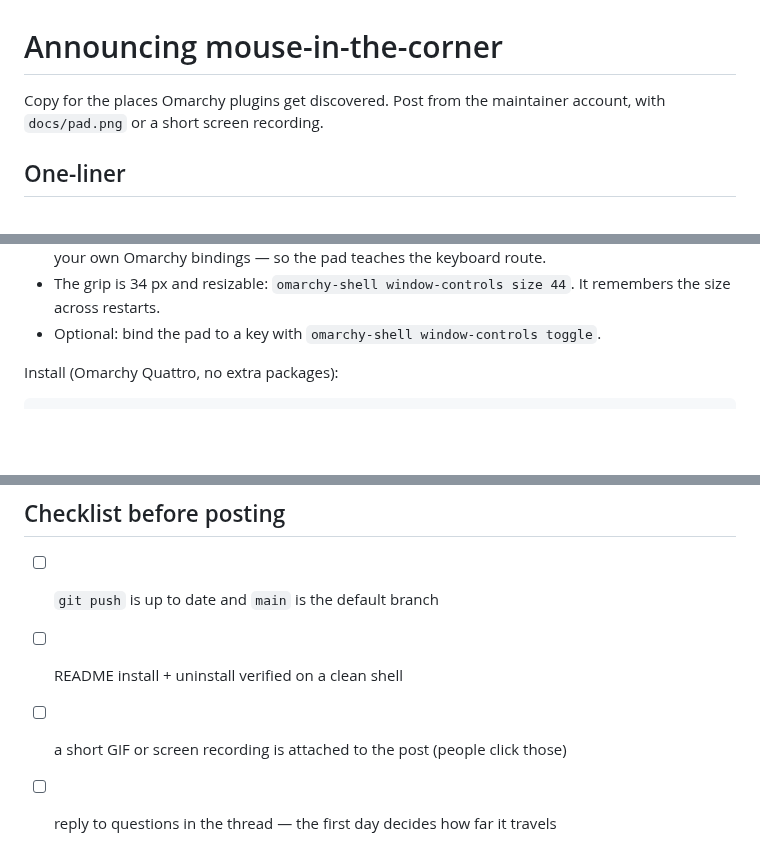
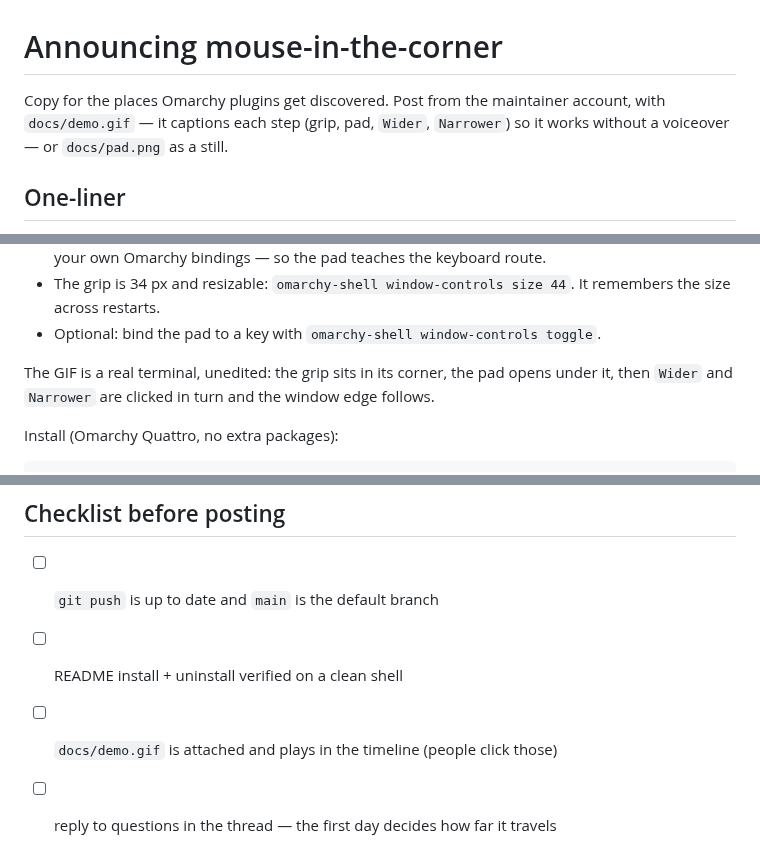
Before and after one commit to evtriest/mouse-in-the-corner, a Markdown page: docs/announcement.md, 3 parts joined by grey strips. Drawn GitHub-style; blank space fills up the shorter version.

Commit message:
Caption each demo step so the GIF explains itself
The demo now names the four beats it shows (grip, pad, Wider, Narrower) in a
caption under each frame, so it reads without a voiceover or surrounding text.
The README and announcement copy point at the GIF and say what it demonstrates.

🤖 Generated with Codebuff
Co-Authored-By: Codebuff <noreply@codebuff.com>

```diff
--- a/docs/announcement.md
+++ b/docs/announcement.md
@@ -1,7 +1,8 @@
 # Announcing mouse-in-the-corner
 
 Copy for the places Omarchy plugins get discovered. Post from the maintainer
-account, with `docs/pad.png` or a short screen recording.
+account, with `docs/demo.gif` — it captions each step (grip, pad, `Wider`,
+`Narrower`) so it works without a voiceover — or `docs/pad.png` as a still.
 
 ## One-liner
 
@@ -26,6 +27,10 @@ drops a pad with `↑ ↓ ← →` and `−` / `+`.
   It remembers the size across restarts.
 - Optional: bind the pad to a key with
   `omarchy-shell window-controls toggle`.
+
+The GIF is a real terminal, unedited: the grip sits in its corner, the pad opens
+under it, then `Wider` and `Narrower` are clicked in turn and the window edge
+follows.
 
 Install (Omarchy Quattro, no extra packages):
 
@@ -55,5 +60,5 @@ The listing goes through the community registry:
 
 - [ ] `git push` is up to date and `main` is the default branch
 - [ ] README install + uninstall verified on a clean shell
-- [ ] a short GIF or screen recording is attached to the post (people click those)
+- [ ] `docs/demo.gif` is attached and plays in the timeline (people click those)
 - [ ] reply to questions in the thread — the first day decides how far it travels
```
Also changed, not shown: README.md (+2 -2 lines), docs/demo.gif.
